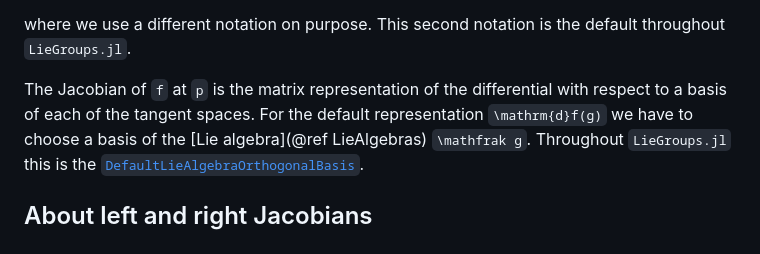
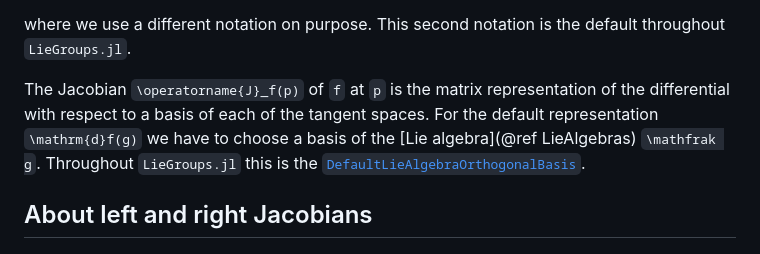
Before and after one commit to JuliaManifolds/LieGroups.jl, a Markdown page: docs/src/notation.md, the part around the change. Drawn GitHub-style.

Commit message:
Fix a note.

```diff
--- a/docs/src/notation.md
+++ b/docs/src/notation.md
@@ -43,7 +43,7 @@ one alternate way to define this differential on the Lie algebra is to consider
 
 where we use a different notation on purpose. This second notation is the default throughout `LieGroups.jl`.
 
-The Jacobian of ``f`` at ``p`` is the matrix representation of the differential with respect to a basis of each of the tangent spaces.
+The Jacobian ``\operatorname{J}_f(p)`` of ``f`` at ``p`` is the matrix representation of the differential with respect to a basis of each of the tangent spaces.
 For the default representation ``\mathrm{d}f(g)`` we have to choose a basis of the [Lie algebra](@ref LieAlgebras) ``\mathfrak g``.
 Throughout `LieGroups.jl` this is the [`DefaultLieAlgebraOrthogonalBasis`](@ref).
 
```
